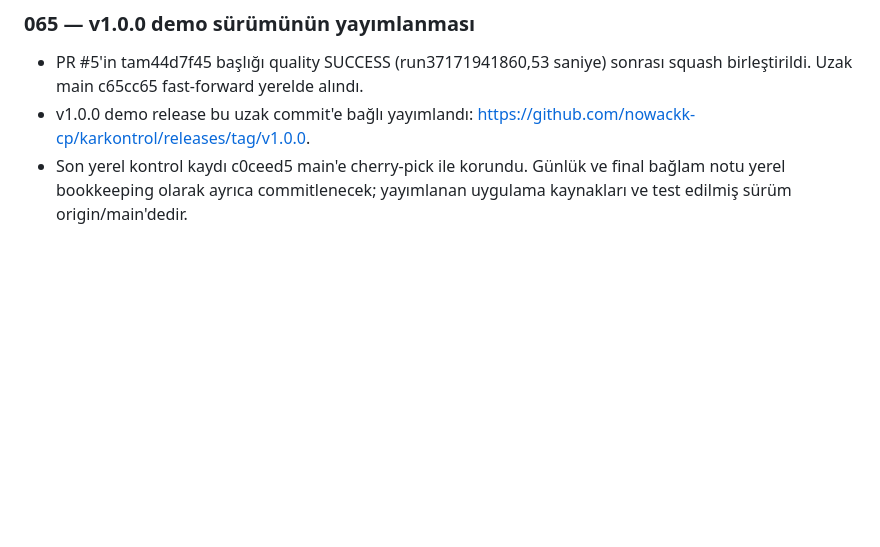
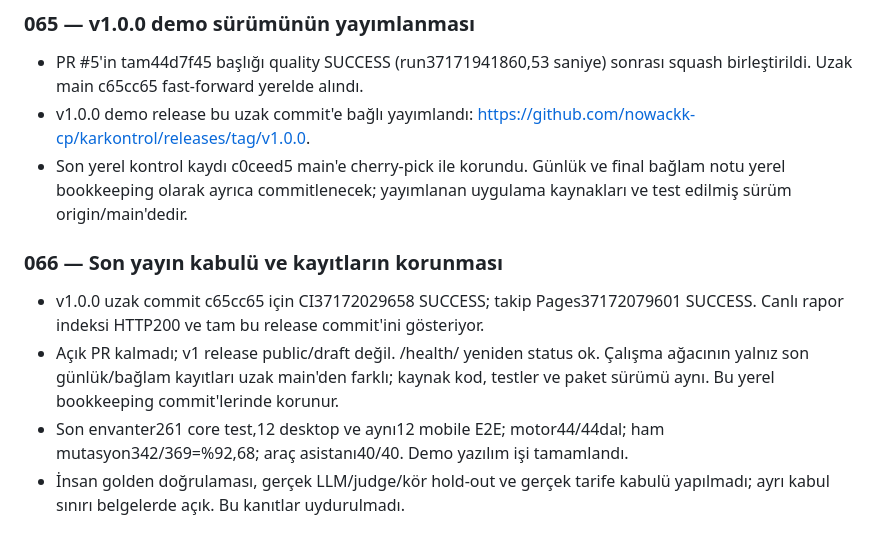
Before and after one commit to nowackk-cp/karkontrol, a Markdown page: projede yapılanlar.md, the part around the change. Rendered like a GitHub page; blank space fills up the shorter version.

Commit message:
docs: record successful final release CI and report publication

```diff
--- a/projede yapılanlar.md
+++ b/projede yapılanlar.md
@@ -641,3 +641,15 @@ Tarihler Europe/Istanbul saat dilimine göredir.
 - Son yerel kontrol kaydı c0ceed5 main'e cherry-pick ile korundu. Günlük ve
   final bağlam notu yerel bookkeeping olarak ayrıca commitlenecek; yayımlanan
   uygulama kaynakları ve test edilmiş sürüm origin/main'dedir.
+
+### 066 — Son yayın kabulü ve kayıtların korunması
+
+- v1.0.0 uzak commit c65cc65 için CI37172029658 SUCCESS; takip Pages37172079601
+  SUCCESS. Canlı rapor indeksi HTTP200 ve tam bu release commit'ini gösteriyor.
+- Açık PR kalmadı; v1 release public/draft değil. /health/ yeniden status ok.
+  Çalışma ağacının yalnız son günlük/bağlam kayıtları uzak main'den farklı;
+  kaynak kod, testler ve paket sürümü aynı. Bu yerel bookkeeping commit'lerinde korunur.
+- Son envanter261 core test,12 desktop ve aynı12 mobile E2E; motor44/44dal;
+  ham mutasyon342/369=%92,68; araç asistanı40/40. Demo yazılım işi tamamlandı.
+- İnsan golden doğrulaması, gerçek LLM/judge/kör hold-out ve gerçek tarife
+  kabulü yapılmadı; ayrı kabul sınırı belgelerde açık. Bu kanıtlar uydurulmadı.
```
Also changed, not shown: docs/DEVAM_NOTU.md (+2 -2 lines).
